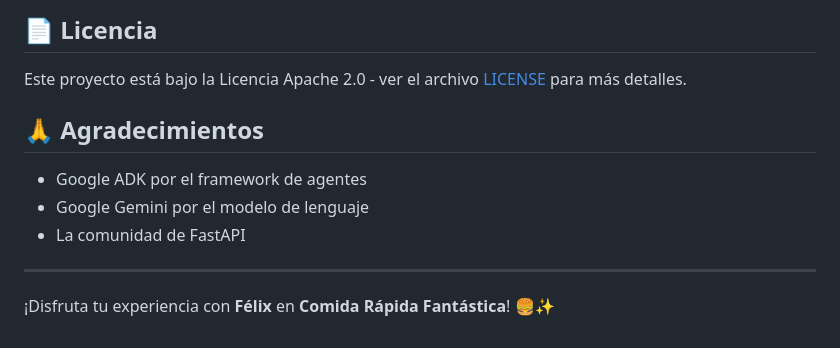
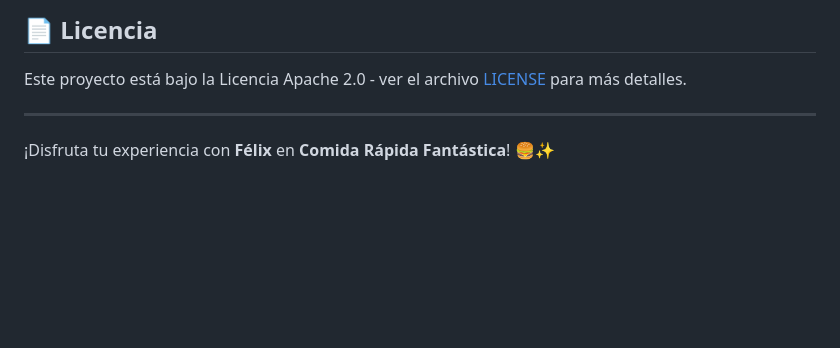
Before and after one commit to duboc/live-food-agent, a Markdown page: README.md, the part around the change. Rendered like a GitHub page; blank space fills up the shorter version.

Commit message:
cleaning

```diff
--- a/README.md
+++ b/README.md
@@ -180,12 +180,6 @@ Las contribuciones son bienvenidas. Por favor:
 
 Este proyecto está bajo la Licencia Apache 2.0 - ver el archivo [LICENSE](LICENSE) para más detalles.
 
-## 🙏 Agradecimientos
-
-- Google ADK por el framework de agentes
-- Google Gemini por el modelo de lenguaje
-- La comunidad de FastAPI
-
 ---
 
 ¡Disfruta tu experiencia con **Félix** en **Comida Rápida Fantástica**! 🍔✨
```
